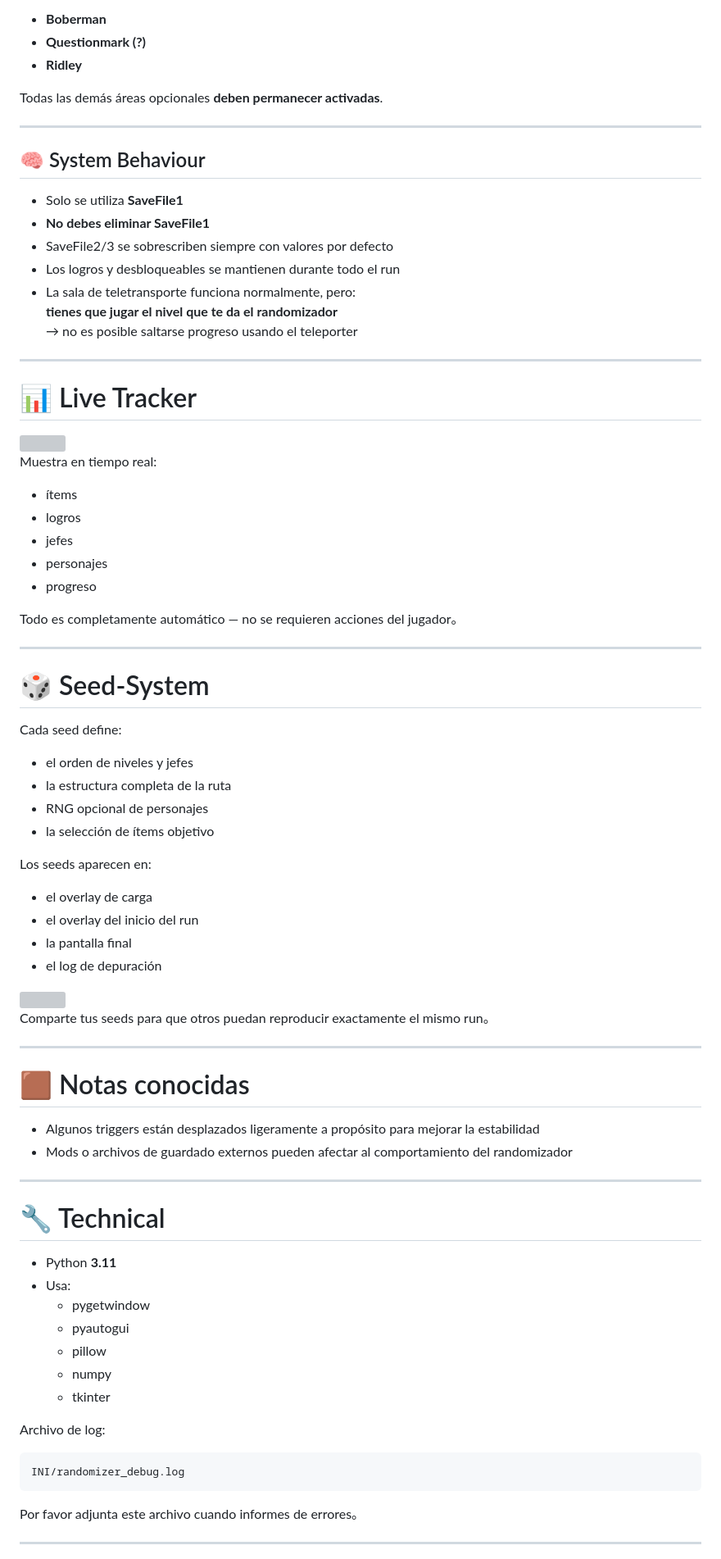
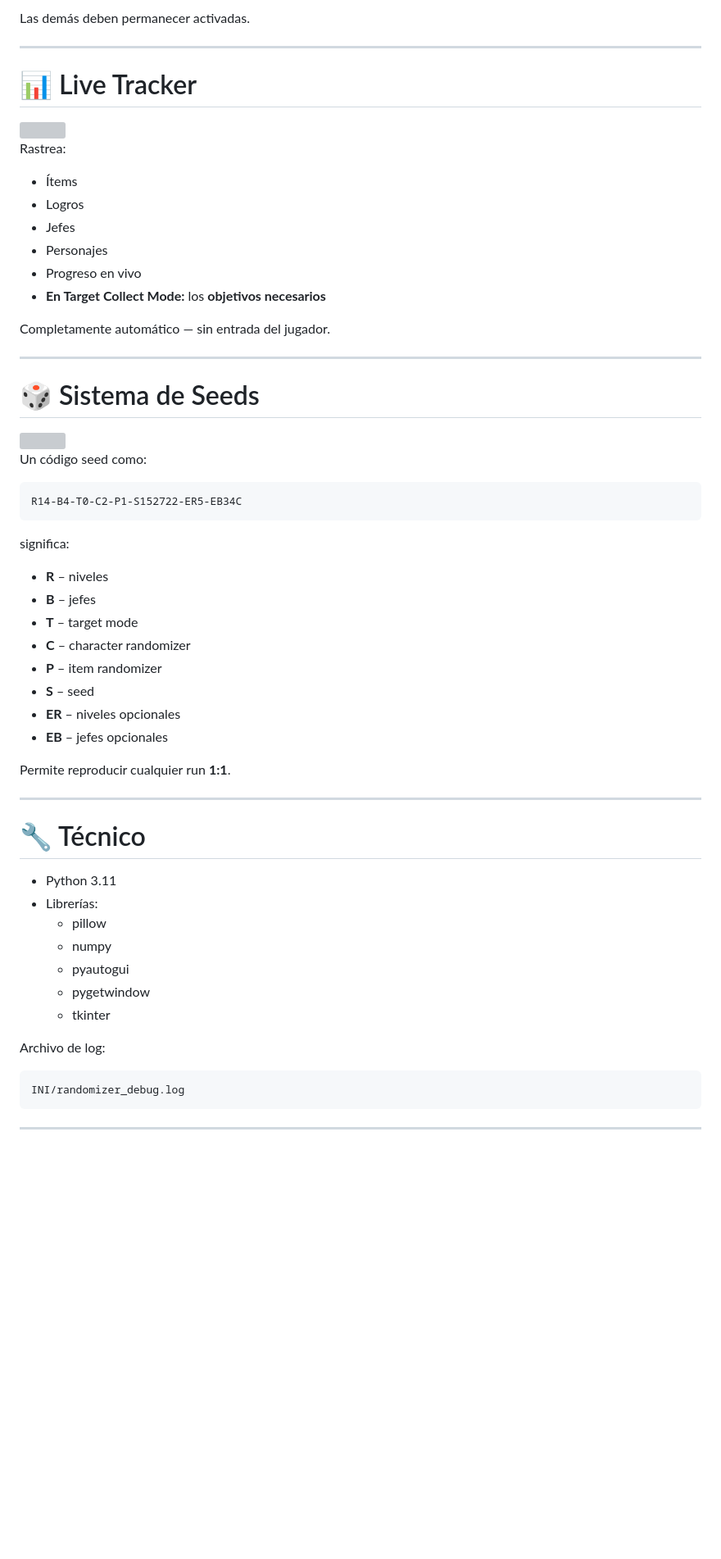
Before and after one commit to THXel/Boshy-Randomizer, a Markdown page: README/README_ES.md, the part around one of its changes. Shown at 82% size. Rendered like a GitHub page; blank space fills up the shorter version; grey boxes are pictures that could not be loaded.

````diff
--- a/README/README_ES.md
+++ b/README/README_ES.md
@@ -159,21 +176,5 @@ Para garantizar acceso completo a todos los ítems, **las únicas áreas opciona
 
-- **Boberman**
-- **Questionmark (?)**
-- **Ridley**
-
-Todas las demás áreas opcionales **deben permanecer activadas**.
-
----
-
-## 🧠 System Behaviour
-
-- Solo se utiliza **SaveFile1**
-- **No debes eliminar SaveFile1**
-- SaveFile2/3 se sobrescriben siempre con valores por defecto
-- Los logros y desbloqueables se mantienen durante todo el run
-- La sala de teletransporte funciona normalmente, pero:
-  **tienes que jugar el nivel que te da el randomizador**
-  → no es posible saltarse progreso usando el teleporter
+Las demás deben permanecer activadas.
 
 ---
 
@@ -183,66 +184,61 @@ Todas las demás áreas opcionales **deben permanecer activadas**.
   <img src="../Custom/livetracker.gif?raw=true" width="300">
 </div>
 
-Muestra en tiempo real:
+Rastrea:
 
-- ítems
-- logros
-- jefes
-- personajes
-- progreso
+- Ítems
+- Logros
+- Jefes
+- Personajes
+- Progreso en vivo
+- **En Target Collect Mode:** los **objetivos necesarios**
 
-Todo es completamente automático — no se requieren acciones del jugador。
+Completamente automático — sin entrada del jugador.
 
 ---
 
-# 🎲 Seed-System
-
-Cada seed define:
-
-- el orden de niveles y jefes
-- la estructura completa de la ruta
-- RNG opcional de personajes
-- la selección de ítems objetivo
-
-Los seeds aparecen en:
-
-- el overlay de carga
-- el overlay del inicio del run
-- la pantalla final
-- el log de depuración
+# 🎲 Sistema de Seeds
 
 <div align="left">
   <img src="../Custom/route_overlay.gif?raw=true" width="300">
 </div>
 
-Comparte tus seeds para que otros puedan reproducir exactamente el mismo run。
+Un código seed como:
+
+```
+R14-B4-T0-C2-P1-S152722-ER5-EB34C
+```
+
+significa:
+
+- **R** – niveles
+- **B** – jefes
+- **T** – target mode
+- **C** – character randomizer
+- **P** – item randomizer
+- **S** – seed
+- **ER** – niveles opcionales
+- **EB** – jefes opcionales
+
+Permite reproducir cualquier run **1:1**.
 
 ---
 
-# 🟫 Notas conocidas
+# 🔧 Técnico
 
-- Algunos triggers están desplazados ligeramente a propósito para mejorar la estabilidad
-- Mods o archivos de guardado externos pueden afectar al comportamiento del randomizador
-
----
-
-# 🔧 Technical
-
-- Python **3.11**
-- Usa:
-  - pygetwindow
-  - pyautogui
+- Python 3.11
+- Librerías:
   - pillow
   - numpy
+  - pyautogui
+  - pygetwindow
   - tkinter
 
 Archivo de log:
 
-```txt
+```
 INI/randomizer_debug.log
 ```
 
-Por favor adjunta este archivo cuando informes de errores。
-
 ---
 
````
Also changed, not shown: other parts of README/README_ES.md (+91 -79 lines).
